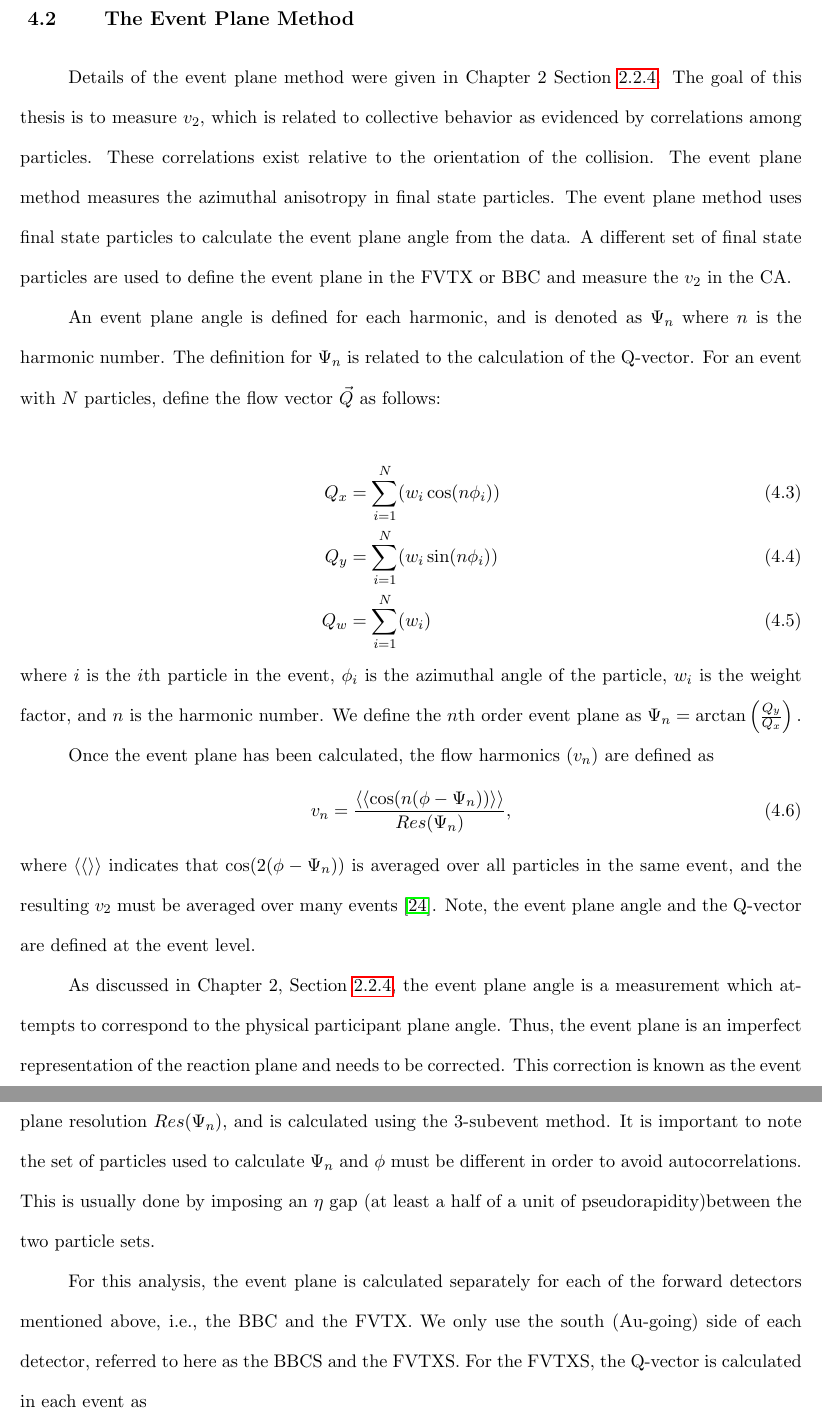
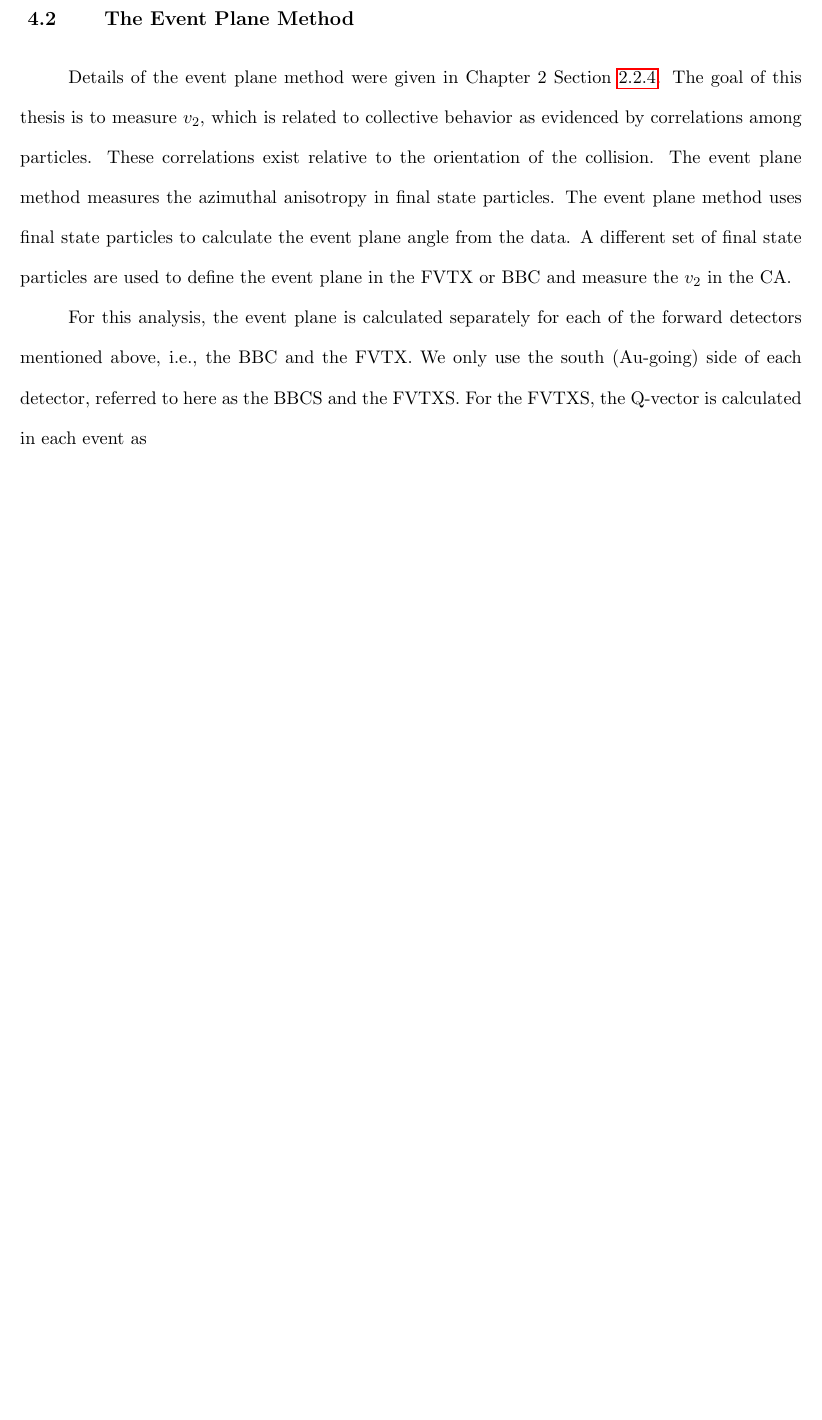
Before and after one commit to tkoblesky/gradthesis, a LaTeX thesis (mythesis.tex, which reads chapter4.tex): two parts of pages 98 and 99 of 165 before the commit and part of page 98 of 164 after it, the two joined at a grey line, cut so that both start at the same text, the shorter picture padded with empty space. Compiled offline with pdfLaTeX.

Commit message:
last update evah

```diff
--- a/chapter4.tex
+++ b/chapter4.tex
@@ -157,26 +157,6 @@ The BBC provides information on the position, time of arrival, and number of cha
 \section{The Event Plane Method}
 Details of the event plane method were given in Chapter 2 Section \ref{sec:event_plane}.
 The goal of this thesis is to measure $v_2$, which is related to collective behavior as evidenced by correlations among particles. These correlations exist relative to the orientation of the collision. The event plane method measures the azimuthal anisotropy in final state particles. The event plane method uses final state particles to calculate the event plane angle from the data. A different set of final state particles are used to define the event plane in the FVTX or BBC and measure the $v_2$ in the CA.
-
-An event plane angle is defined for each harmonic, and is denoted as $\Psi_n$ where $n$ is the harmonic number. The definition for $\Psi_n$ is related to the calculation of the Q-vector. For an event with $N$ particles, define the flow vector $\vec{Q}$ as follows:
-
-\begin{align}
-Q_x &= \sum_{i=1}^{N}( w_i \cos(n \phi_i)) \\
-Q_y &= \sum_{i=1}^{N}( w_i \sin(n \phi_i)) \\
-Q_w &= \sum_{i=1}^{N}( w_i )
-%\Psi_n &= \arctan( \frac{Q_y}{Q_x} ),
-\label{eqn:general_ep_math}
-\end{align}
-where $i$ is the $i$th particle in the event, $\phi_i$ is the azimuthal angle of the particle, $w_i$ is the weight factor, and $n$ is the harmonic number. We define the $n$th order event plane as
-$\Psi_n = \arctan \left( \frac{Q_y}{Q_x} \right). $
-
-Once the event plane has been calculated, the flow harmonics ($v_n$) are defined as
-\begin{equation}
-v_n = \frac{\langle \langle\cos(n(\phi - \Psi_n))\rangle \rangle}{Res(\Psi_n)},
-\end{equation}
-where $\langle \langle \rangle \rangle$ indicates that $\cos(2(\phi-\Psi_n))$ is averaged over all particles in the same event, and the resulting $v_2$ must be averaged over many events \cite{PhysRevC.58.1671}. Note, the event plane angle and the Q-vector are defined at the event level.
-
-As discussed in Chapter 2, Section \ref{sec:event_plane}, the event plane angle is a measurement which attempts to correspond to the physical participant plane angle. Thus, the event plane is an imperfect representation of the reaction plane and needs to be corrected. This correction is known as the event plane resolution $Res(\Psi_n)$, and is calculated using the 3-subevent method. It is important to note the set of particles used to calculate $\Psi_n$ and $\phi$ must be different in order to avoid autocorrelations. This is usually done by imposing an $\eta$ gap (at least a half of a unit of pseudorapidity)between the two particle sets.
 
 For this analysis, the event plane is calculated separately for each of the forward detectors mentioned above, i.e., the BBC and the FVTX. We only use the south (Au-going) side of each detector, referred to here as the BBCS and the FVTXS.
 For the FVTXS, the Q-vector is calculated in each event as
```
